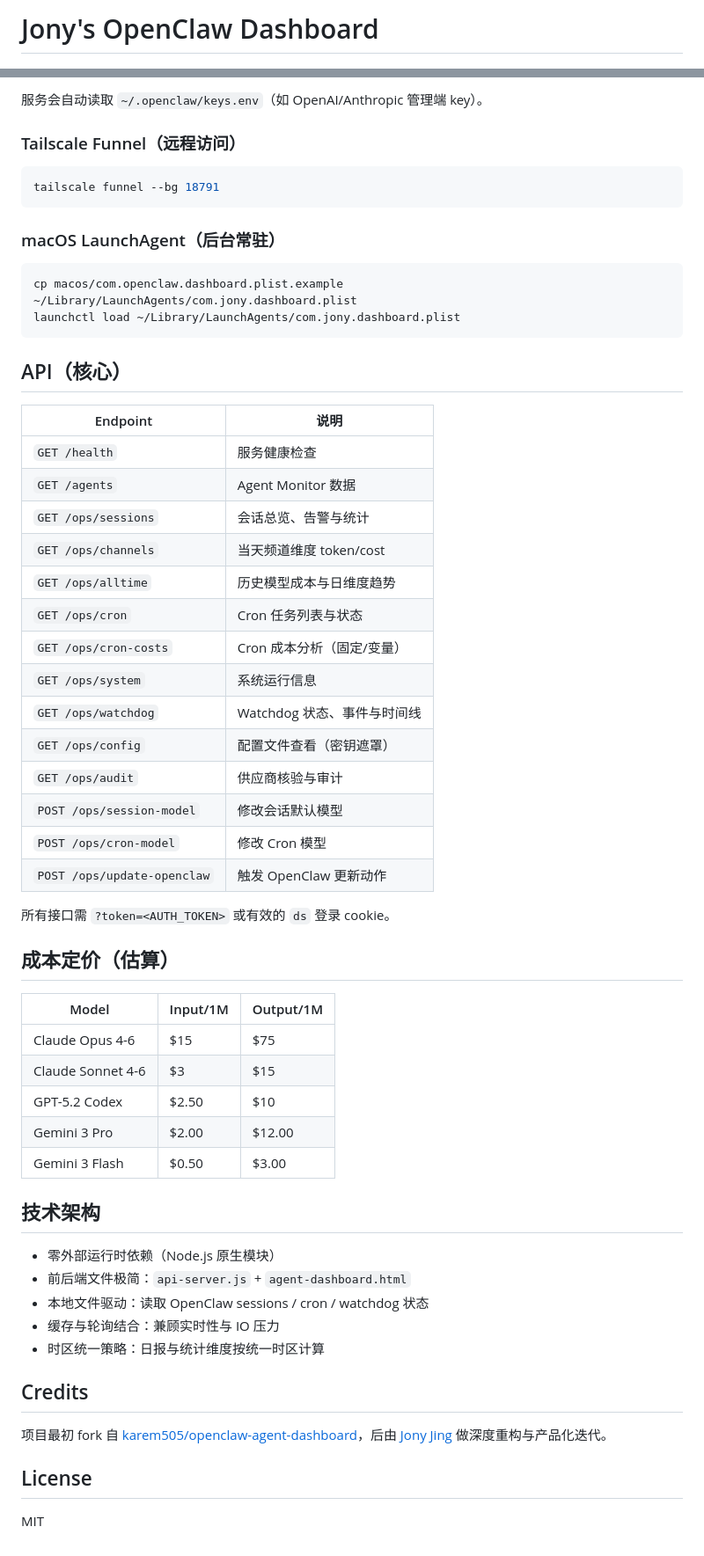
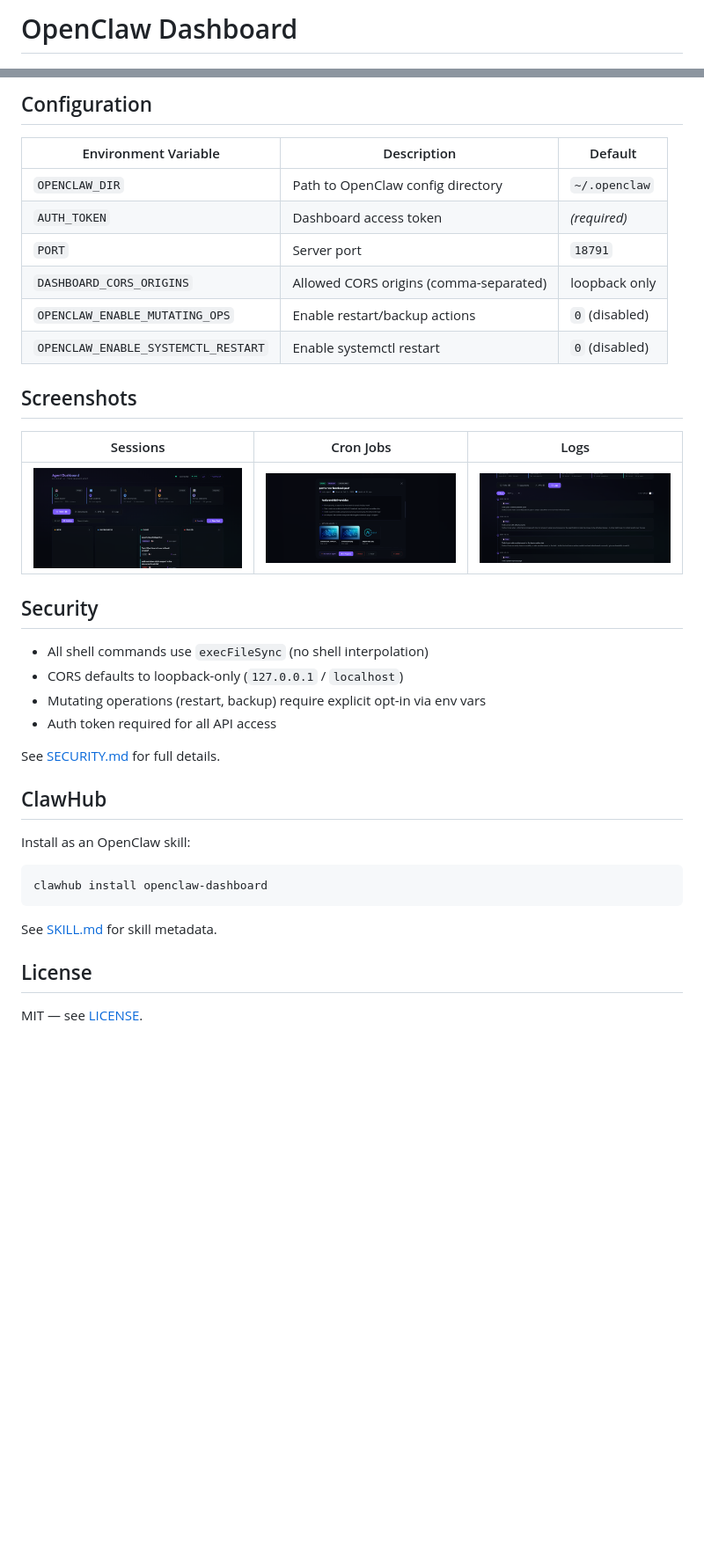
Before and after one commit to JonathanJing/openclaw-dashboard, a Markdown page: README.md, 2 parts joined by grey strips. Shown at 88% size. Drawn GitHub-style; blank space fills up the shorter version.

Commit message:
docs: rewrite README for unified public repo — English, feature-focused

````diff
--- a/README.md
+++ b/README.md
@@ -1,2 +1,2 @@
-# Jony's OpenClaw Dashboard
+# OpenClaw Dashboard
 
@@ -57,63 +66,41 @@ node api-server.js
 ```
 
-服务会自动读取 `~/.openclaw/keys.env`（如 OpenAI/Anthropic 管理端 key）。
+## Configuration
 
-### Tailscale Funnel（远程访问）
+| Environment Variable | Description | Default |
+|---|---|---|
+| `OPENCLAW_DIR` | Path to OpenClaw config directory | `~/.openclaw` |
+| `AUTH_TOKEN` | Dashboard access token | *(required)* |
+| `PORT` | Server port | `18791` |
+| `DASHBOARD_CORS_ORIGINS` | Allowed CORS origins (comma-separated) | loopback only |
+| `OPENCLAW_ENABLE_MUTATING_OPS` | Enable restart/backup actions | `0` (disabled) |
+| `OPENCLAW_ENABLE_SYSTEMCTL_RESTART` | Enable systemctl restart | `0` (disabled) |
+
+## Screenshots
+
+| Sessions | Cron Jobs | Logs |
+|---|---|---|
+| ![](screenshots/tasks-kanban.png) | ![](screenshots/task-detail.png) | ![](screenshots/logs.png) |
+
+## Security
+
+- All shell commands use `execFileSync` (no shell interpolation)
+- CORS defaults to loopback-only (`127.0.0.1` / `localhost`)
+- Mutating operations (restart, backup) require explicit opt-in via env vars
+- Auth token required for all API access
+
+See [SECURITY.md](SECURITY.md) for full details.
+
+## ClawHub
+
+Install as an OpenClaw skill:
 
 ```bash
-tailscale funnel --bg 18791
+clawhub install openclaw-dashboard
 ```
 
-### macOS LaunchAgent（后台常驻）
-
-```bash
-cp macos/com.openclaw.dashboard.plist.example ~/Library/LaunchAgents/com.jony.dashboard.plist
-launchctl load ~/Library/LaunchAgents/com.jony.dashboard.plist
-```
-
-## API（核心）
-
-| Endpoint | 说明 |
-|---|---|
-| `GET /health` | 服务健康检查 |
-| `GET /agents` | Agent Monitor 数据 |
-| `GET /ops/sessions` | 会话总览、告警与统计 |
-| `GET /ops/channels` | 当天频道维度 token/cost |
-| `GET /ops/alltime` | 历史模型成本与日维度趋势 |
-| `GET /ops/cron` | Cron 任务列表与状态 |
-| `GET /ops/cron-costs` | Cron 成本分析（固定/变量） |
-| `GET /ops/system` | 系统运行信息 |
-| `GET /ops/watchdog` | Watchdog 状态、事件与时间线 |
-| `GET /ops/config` | 配置文件查看（密钥遮罩） |
-| `GET /ops/audit` | 供应商核验与审计 |
-| `POST /ops/session-model` | 修改会话默认模型 |
-| `POST /ops/cron-model` | 修改 Cron 模型 |
-| `POST /ops/update-openclaw` | 触发 OpenClaw 更新动作 |
-
-所有接口需 `?token=<AUTH_TOKEN>` 或有效的 `ds` 登录 cookie。
-
-## 成本定价（估算）
-
-| Model | Input/1M | Output/1M |
-|---|---|---|
-| Claude Opus 4-6 | $15 | $75 |
-| Claude Sonnet 4-6 | $3 | $15 |
-| GPT-5.2 Codex | $2.50 | $10 |
-| Gemini 3 Pro | $2.00 | $12.00 |
-| Gemini 3 Flash | $0.50 | $3.00 |
-
-## 技术架构
-
-- 零外部运行时依赖（Node.js 原生模块）
-- 前后端文件极简：`api-server.js` + `agent-dashboard.html`
-- 本地文件驱动：读取 OpenClaw sessions / cron / watchdog 状态
-- 缓存与轮询结合：兼顾实时性与 IO 压力
-- 时区统一策略：日报与统计维度按统一时区计算
-
-## Credits
-
-项目最初 fork 自 [karem505/openclaw-agent-dashboard](https://github.com/karem505/openclaw-agent-dashboard)，后由 [Jony Jing](https://github.com/JonathanJing) 做深度重构与产品化迭代。
+See [SKILL.md](SKILL.md) for skill metadata.
 
 ## License
 
-MIT
+MIT — see [LICENSE](LICENSE).
````
Also changed, not shown: other parts of README.md (+48 -39 lines).
